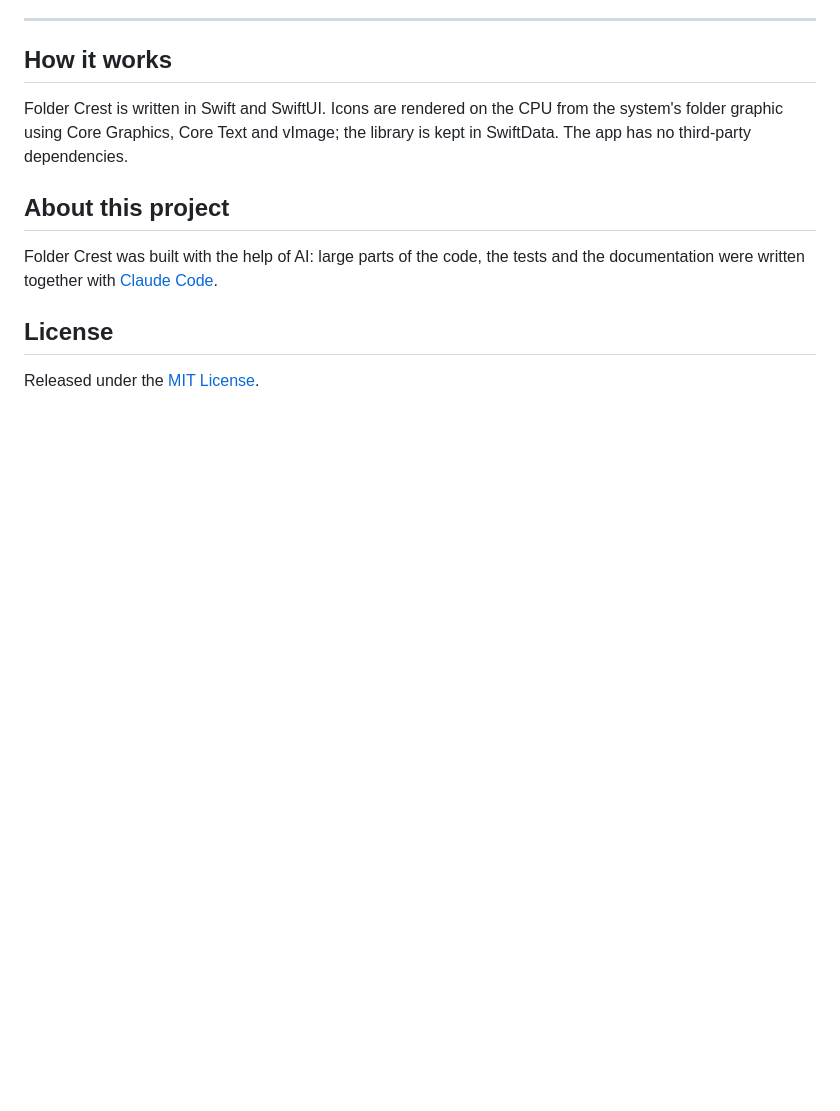
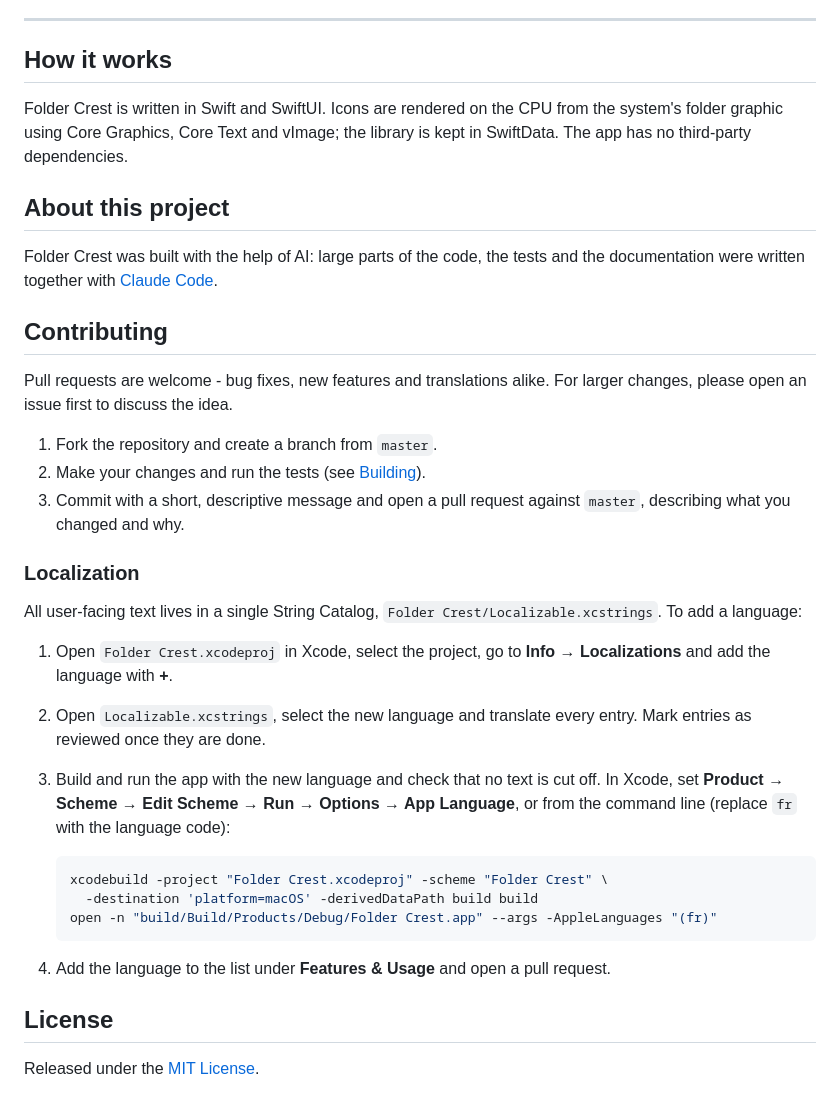
Before and after one commit to detlefs/Folder-Crest, a Markdown page: README.md, the part around the change. Drawn GitHub-style; blank space fills up the shorter version.

Commit message:
Add contributing and localization guide to the README
Co-Authored-By: Claude Opus 5 <noreply@anthropic.com>
Claude-Session: https://claude.ai/code/session_015F6oSuZ31rv7Gbtvv7V7Cj

````diff
--- a/README.md
+++ b/README.md
@@ -89,6 +89,29 @@ Folder Crest was built with the help of AI: large parts of the code, the tests
 and the documentation were written together with
 [Claude Code](https://claude.com/claude-code).
 
+## Contributing
+
+Pull requests are welcome - bug fixes, new features and translations alike. For larger changes, please open an issue first to discuss the idea.
+
+1. Fork the repository and create a branch from `master`.
+2. Make your changes and run the tests (see [Building](#building)).
+3. Commit with a short, descriptive message and open a pull request against `master`, describing what you changed and why.
+
+### Localization
+
+All user-facing text lives in a single String Catalog, `Folder Crest/Localizable.xcstrings`. To add a language:
+
+1. Open `Folder Crest.xcodeproj` in Xcode, select the project, go to **Info → Localizations** and add the language with **+**.
+2. Open `Localizable.xcstrings`, select the new language and translate every entry. Mark entries as reviewed once they are done.
+3. Build and run the app with the new language and check that no text is cut off. In Xcode, set **Product → Scheme → Edit Scheme → Run → Options → App Language**, or from the command line (replace `fr` with the language code):
+
+   ```bash
+   xcodebuild -project "Folder Crest.xcodeproj" -scheme "Folder Crest" \
+     -destination 'platform=macOS' -derivedDataPath build build
+   open -n "build/Build/Products/Debug/Folder Crest.app" --args -AppleLanguages "(fr)"
+   ```
+4. Add the language to the list under **Features & Usage** and open a pull request.
+
 ## License
 
 Released under the [MIT License](LICENSE).
````
